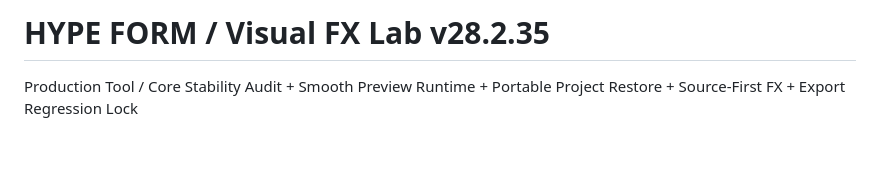
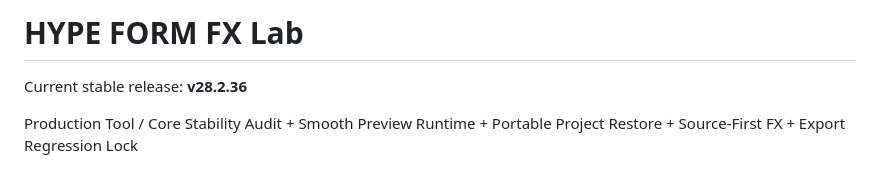
Before and after one commit to shingoviva/shingoviva.github.io, a Markdown page: hype-form-visual-fx-lab/README.md, the part around the change. GitHub-like rendering; blank space fills up the shorter version.

Commit message:
Update official app name to HYPE FORM FX Lab

```diff
--- a/hype-form-visual-fx-lab/README.md
+++ b/hype-form-visual-fx-lab/README.md
@@ -1,4 +1,6 @@
-# HYPE FORM / Visual FX Lab v28.2.35
+# HYPE FORM FX Lab
+
+Current stable release: **v28.2.36**
 
 Production Tool / Core Stability Audit + Smooth Preview Runtime + Portable Project Restore + Source-First FX + Export Regression Lock
 
```
